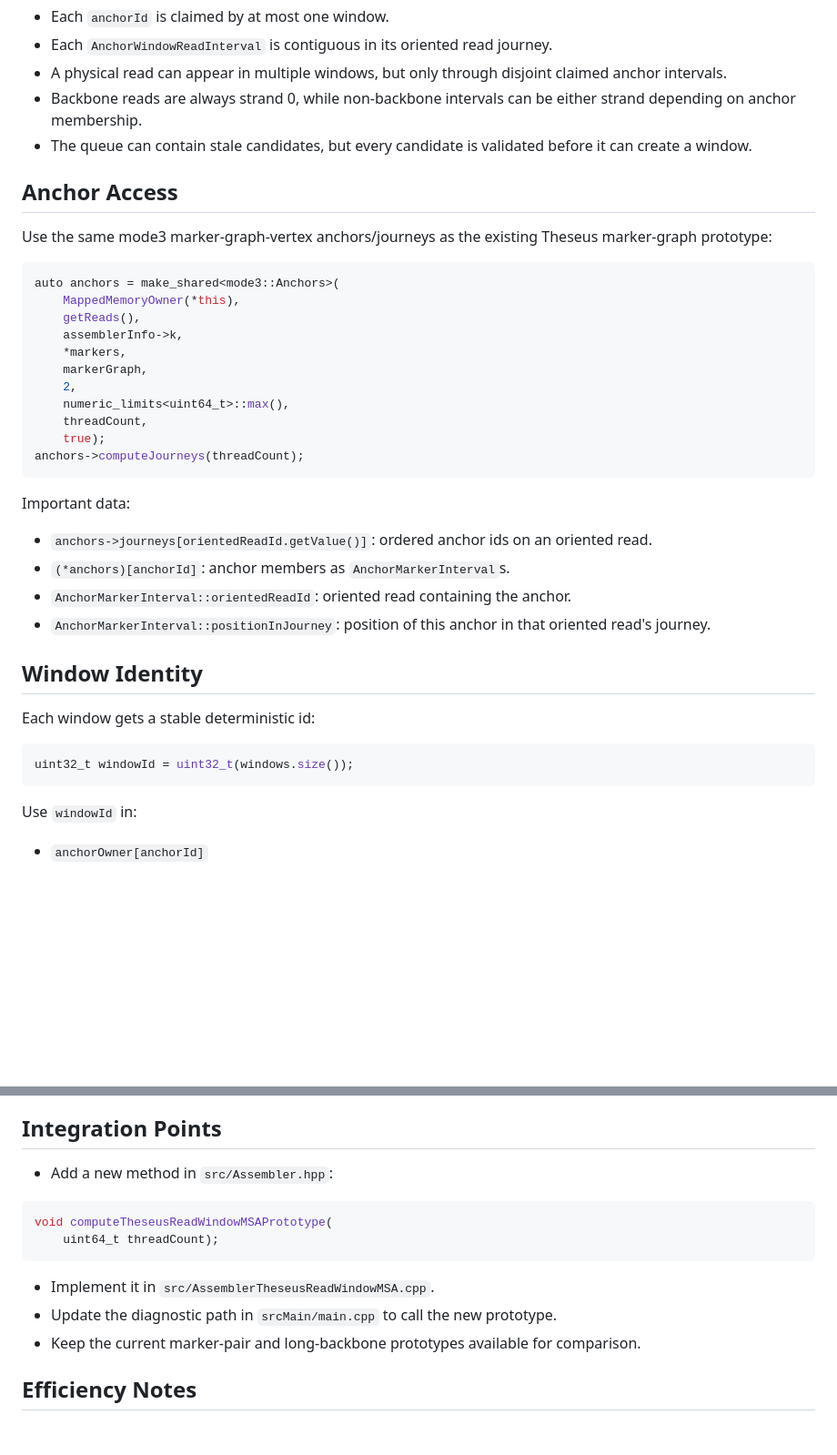
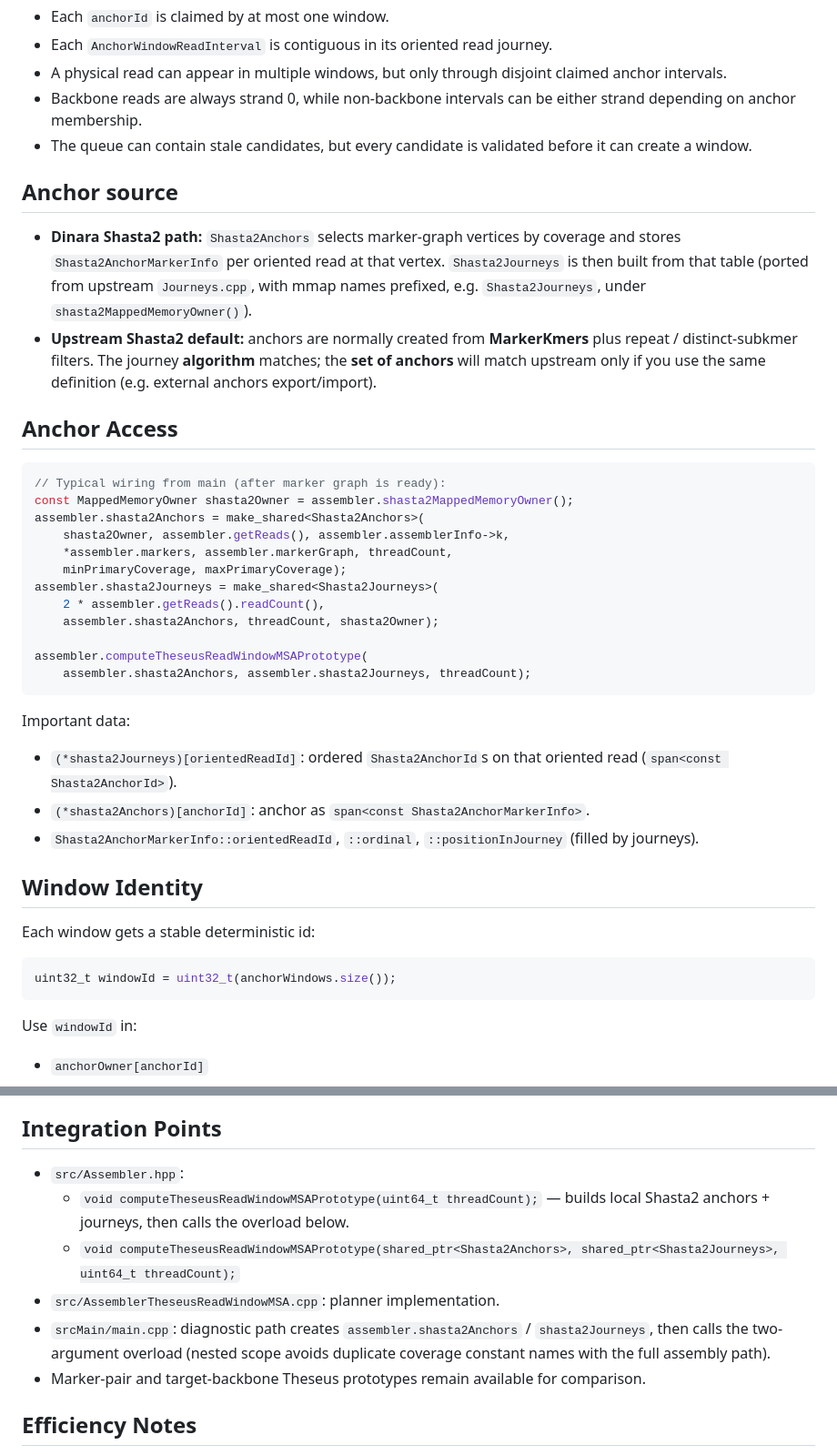
Before and after one commit to kokyriakidis/dinara, a Markdown page: TheseusReadWindowPlan.md, 2 parts joined by grey strips. Shown at 91% size. Drawn GitHub-style; blank space fills up the shorter version.

````diff
--- a/TheseusReadWindowPlan.md
+++ b/TheseusReadWindowPlan.md
@@ -89,35 +90,38 @@ The planner is intended to maintain these invariants:
 - Backbone reads are always strand 0, while non-backbone intervals can be either strand depending on anchor membership.
 - The queue can contain stale candidates, but every candidate is validated before it can create a window.
 
+## Anchor source
+- **Dinara Shasta2 path:** `Shasta2Anchors` selects marker-graph vertices by coverage and stores `Shasta2AnchorMarkerInfo` per oriented read at that vertex. `Shasta2Journeys` is then built from that table (ported from upstream `Journeys.cpp`, with mmap names prefixed, e.g. `Shasta2Journeys`, under `shasta2MappedMemoryOwner()`).
+- **Upstream Shasta2 default:** anchors are normally created from **MarkerKmers** plus repeat / distinct-subkmer filters. The journey **algorithm** matches; the **set of anchors** will match upstream only if you use the same definition (e.g. external anchors export/import).
+
 ## Anchor Access
-Use the same mode3 marker-graph-vertex anchors/journeys as the existing Theseus marker-graph prototype:
 
 ```cpp
-auto anchors = make_shared<mode3::Anchors>(
-    MappedMemoryOwner(*this),
-    getReads(),
-    assemblerInfo->k,
-    *markers,
-    markerGraph,
-    2,
-    numeric_limits<uint64_t>::max(),
-    threadCount,
-    true);
-anchors->computeJourneys(threadCount);
+// Typical wiring from main (after marker graph is ready):
+const MappedMemoryOwner shasta2Owner = assembler.shasta2MappedMemoryOwner();
+assembler.shasta2Anchors = make_shared<Shasta2Anchors>(
+    shasta2Owner, assembler.getReads(), assembler.assemblerInfo->k,
+    *assembler.markers, assembler.markerGraph, threadCount,
+    minPrimaryCoverage, maxPrimaryCoverage);
+assembler.shasta2Journeys = make_shared<Shasta2Journeys>(
+    2 * assembler.getReads().readCount(),
+    assembler.shasta2Anchors, threadCount, shasta2Owner);
+
+assembler.computeTheseusReadWindowMSAPrototype(
+    assembler.shasta2Anchors, assembler.shasta2Journeys, threadCount);
 ```
 
 Important data:
 
-- `anchors->journeys[orientedReadId.getValue()]`: ordered anchor ids on an oriented read.
-- `(*anchors)[anchorId]`: anchor members as `AnchorMarkerInterval`s.
-- `AnchorMarkerInterval::orientedReadId`: oriented read containing the anchor.
-- `AnchorMarkerInterval::positionInJourney`: position of this anchor in that oriented read's journey.
+- `(*shasta2Journeys)[orientedReadId]`: ordered `Shasta2AnchorId`s on that oriented read (`span<const Shasta2AnchorId>`).
+- `(*shasta2Anchors)[anchorId]`: anchor as `span<const Shasta2AnchorMarkerInfo>`.
+- `Shasta2AnchorMarkerInfo::orientedReadId`, `::ordinal`, `::positionInJourney` (filled by journeys).
 
 ## Window Identity
 Each window gets a stable deterministic id:
 
 ```cpp
-uint32_t windowId = uint32_t(windows.size());
+uint32_t windowId = uint32_t(anchorWindows.size());
 ```
 
 Use `windowId` in:
@@ -232,15 +238,11 @@ On the current test dataset:
 
 ## Integration Points
-- Add a new method in `src/Assembler.hpp`:
-
-```cpp
-void computeTheseusReadWindowMSAPrototype(
-    uint64_t threadCount);
-```
-
-- Implement it in `src/AssemblerTheseusReadWindowMSA.cpp`.
-- Update the diagnostic path in `srcMain/main.cpp` to call the new prototype.
-- Keep the current marker-pair and long-backbone prototypes available for comparison.
+- `src/Assembler.hpp`:
+  - `void computeTheseusReadWindowMSAPrototype(uint64_t threadCount);` — builds local Shasta2 anchors + journeys, then calls the overload below.
+  - `void computeTheseusReadWindowMSAPrototype(shared_ptr<Shasta2Anchors>, shared_ptr<Shasta2Journeys>, uint64_t threadCount);`
+- `src/AssemblerTheseusReadWindowMSA.cpp`: planner implementation.
+- `srcMain/main.cpp`: diagnostic path creates `assembler.shasta2Anchors` / `shasta2Journeys`, then calls the two-argument overload (nested scope avoids duplicate coverage constant names with the full assembly path).
+- Marker-pair and target-backbone Theseus prototypes remain available for comparison.
 
 ## Efficiency Notes
 - No dense overlap matrix is needed.
````
Also changed, not shown: other parts of TheseusReadWindowPlan.md (+34 -31 lines).
